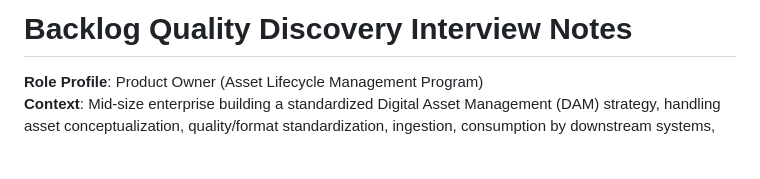
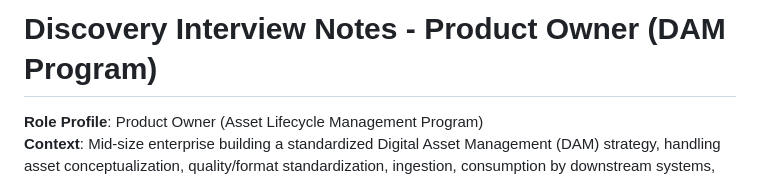
Before and after one commit to koshygeorge/backlog-reviewer, a Markdown page: docs/product_owner_dam.md, the part around the change. Rendered like a GitHub page; blank space fills up the shorter version.

Commit message:
Organize discovery session under docs folder by role

```diff
--- a/discovery_notes.md
+++ b/docs/product_owner_dam.md
@@ -1,4 +1,4 @@
-# Backlog Quality Discovery Interview Notes
+# Discovery Interview Notes - Product Owner (DAM Program)
 **Role Profile**: Product Owner (Asset Lifecycle Management Program)
 **Context**: Mid-size enterprise building a standardized Digital Asset Management (DAM) strategy, handling asset conceptualization, quality/format standardization, ingestion, consumption by downstream systems, and archival/sunset.
 
```
